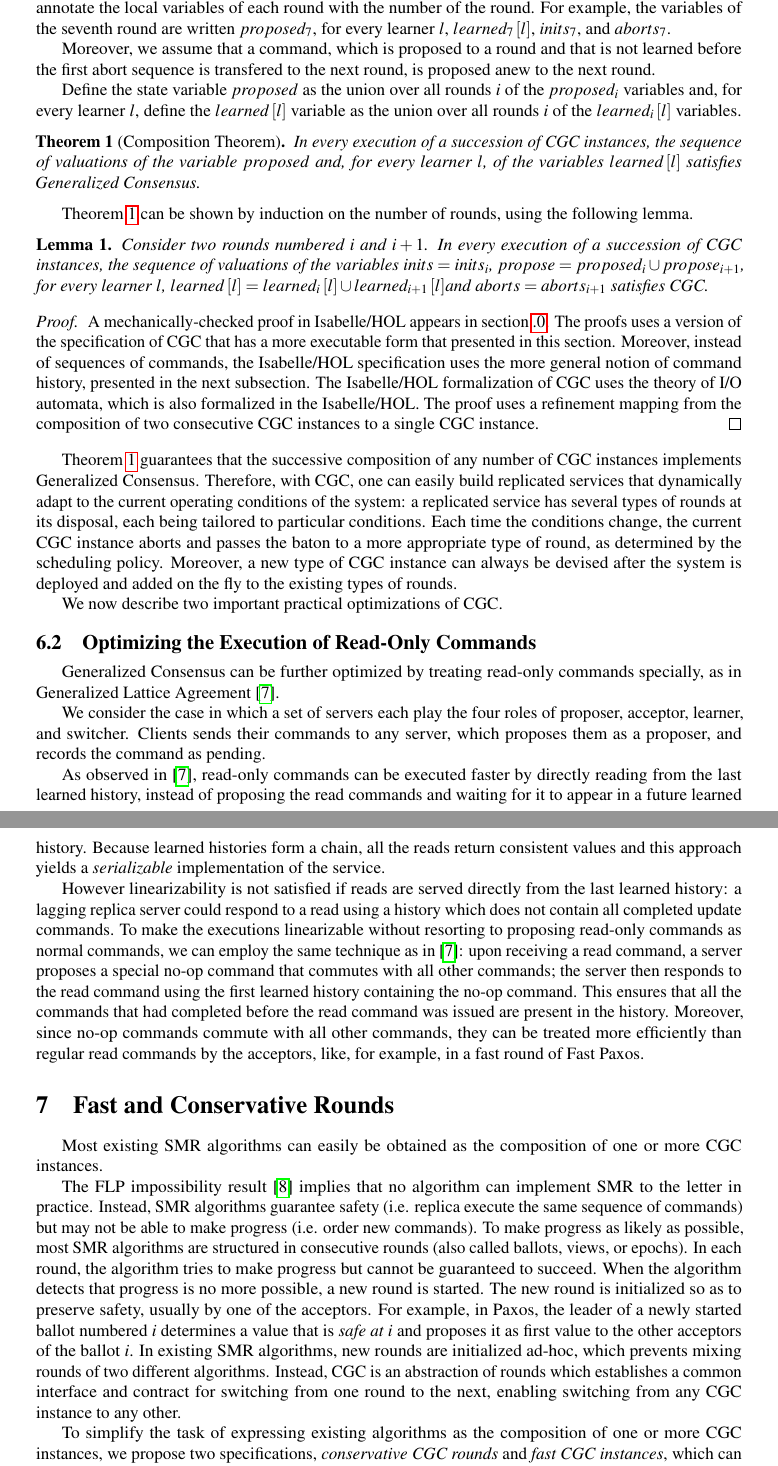
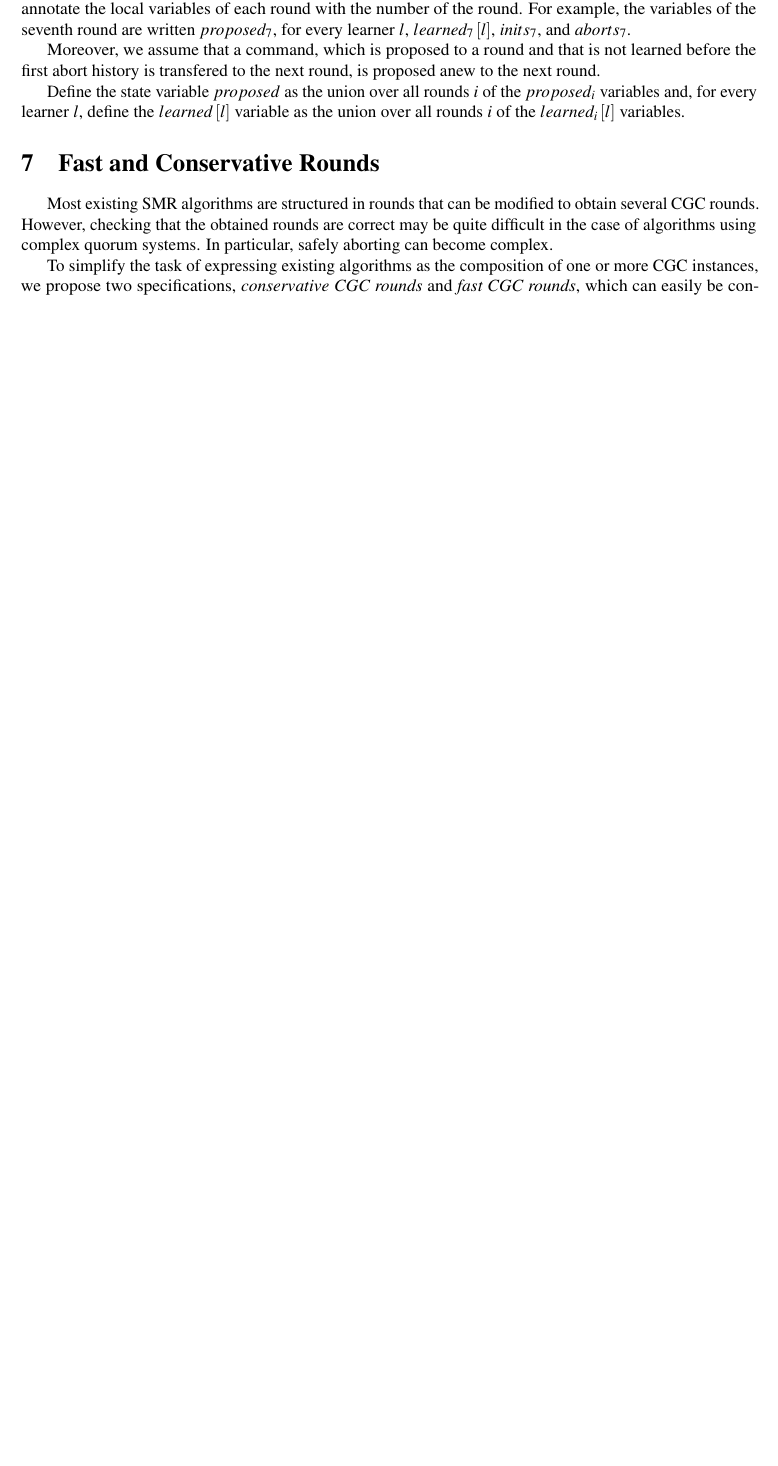
Before and after one commit to nano-o/dist-systems-verif, a LaTeX document (paper/paper.tex, which reads paper/header.tex): two parts of pages 10 and 11 of 15 before the commit and part of page 10 of 13 after it, the two joined at a grey line, cut so that both start at the same text, the shorter picture padded with empty space. Compiled offline with pdfLaTeX.

Commit message:
Formatting a various fixes

```diff
--- a/paper/header.tex
+++ b/paper/header.tex
@@ -4,7 +4,7 @@
 \usepackage{microtype}
 %\usepackage{fullpage}
 
-\usepackage[text={16.4cm,23.4cm},centering]{geometry}
+\usepackage[text={17cm,23.4cm},centering]{geometry}
 
 \usepackage{mathtools}
 \usepackage{amsfonts}
--- a/paper/paper.tex
+++ b/paper/paper.tex
@@ -483,7 +481,7 @@ variables of the seventh round are written $proposed_7$, for every
 learner $l$, $learned_7\left[ l \right]$, $inits_7$, and $aborts_7$.
 
 Moreover, we assume that a command, which is proposed to a round and that
-is not learned before the first abort sequence is transfered to the
+is not learned before the first abort history is transfered to the
 next round, is proposed anew to the next round.
 
 Define the state variable $proposed$ as the union over all rounds $i$
@@ -491,9 +489,10 @@ of the $proposed_i$ variables and, for every learner $l$,
 define the $learned\left[ l \right]$ variable as the union over all
 rounds $i$ of the $learned_i\left[ l \right]$ variables.
 
+\begin{comment}
 \begin{thm}[Composition Theorem]
     \label{thm:comp}
-    In every execution of a succession of CGC instances, the sequence of valuations
+    In every execution of a succession of CGC instances, the history of valuations
     of the variable $proposed$ and, for every learner $l$, of the variables
     $learned\left[ l \right]$ satisfies Generalized Consensus.
 \end{thm}
@@ -502,7 +501,7 @@ using the following lemma.
 \begin{lem}
   \label{lem:comp}
     Consider two rounds numbered $i$ and $i+1$. In every execution of a
-    succession of CGC instances, the sequence of valuations of the variables $inits
+    succession of CGC instances, the history of valuations of the variables $inits
     = inits_i$, $propose = proposed_i \cup propose_{i+1}$, for every learner
     $l$, $learned\left[ l \right] = learned_i\left[ l \right] \cup
     learned_{i+1}\left[ l \right]$and $aborts = aborts_{i+1}$ satisfies CGC.
@@ -511,7 +510,7 @@ using the following lemma.
   A mechanically-checked proof in Isabelle/HOL appears in \cref{sec:isaproofs}.
   The proofs uses a version of the specification of CGC that has a more
   executable form that presented in this section. Moreover,
-  instead of sequences of commands, the Isabelle/HOL specification uses the more
+  instead of history of commands, the Isabelle/HOL specification uses the more
   general notion of command history, presented in the next subsection.
   The Isabelle/HOL formalization of CGC uses the theory of I/O automata, which
   is also formalized in the Isabelle/HOL. The proof uses a refinement
@@ -569,34 +569,19 @@ since no-op commands commute with all other commands, they can be
 treated more efficiently than regular read commands by the acceptors,
 like, for example, in a fast round of Fast Paxos.
 
+\end{comment}
+
+
 \section{Fast and Conservative Rounds}
 \label{sec:rounds}
 
-Most existing SMR algorithms can easily be obtained as the
-composition of one or more CGC instances.
-
-The FLP impossibility result \cite{FischerLynchPaterson83ImpossibilityDistributedConsensusOneFaultyProcess}
-implies that no algorithm can implement SMR to the letter in practice.
-Instead, SMR algorithms guarantee safety (i.e. replica execute the
-same sequence of commands) but may not be able to make progress (i.e.
-order new commands). To make progress as likely as possible, most SMR
-algorithms are structured in consecutive rounds (also called ballots,
-views, or epochs). In each round, the algorithm tries to make progress
-but cannot be guaranteed to succeed. When the algorithm detects that
-progress is no more possible, a new round is started.  The new round
-is initialized so as to preserve safety, usually by one of the
-acceptors. For example, in Paxos, the leader of a newly started ballot
-numbered $i$ determines a value that is \emph{safe at $i$} and
-proposes it as first value to the other acceptors of the ballot $i$.
-In existing SMR algorithms, new rounds are initialized ad-hoc, which
-prevents mixing rounds of two different algorithms.  Instead,
-CGC is an abstraction of rounds which establishes a common interface and contract for switching from
-one round to the next, enabling switching from any CGC instance to any other.
+Most existing SMR algorithms are structured in rounds that can be modified to obtain several CGC rounds.
+However, checking that the obtained rounds are correct may be quite difficult in the case of algorithms using complex quorum
+systems. In particular, safely aborting can become complex.
 
 To simplify the task of expressing existing algorithms as the composition of one
 or more CGC instances, we propose two specifications, \emph{conservative CGC
-rounds} and
-\emph{fast CGC instances}, which can easily be concretized to obtain executable rounds.
+rounds} and \emph{fast CGC rounds}, which can easily be concretized to obtain executable rounds.
 We show that CGC versions of Classic Paxos, Multi-Coordinated Paxos, Chain
 Replication, and Ring Paxos can be obtained by concretizing the specification of
 conservative CGC instances, and that CGC versions of the fast rounds of Fast Paxos can be obtained by concretizing the specification of fast CGC instances.
```
Also changed, not shown: paper/paper.tex (56 more changed lines).
